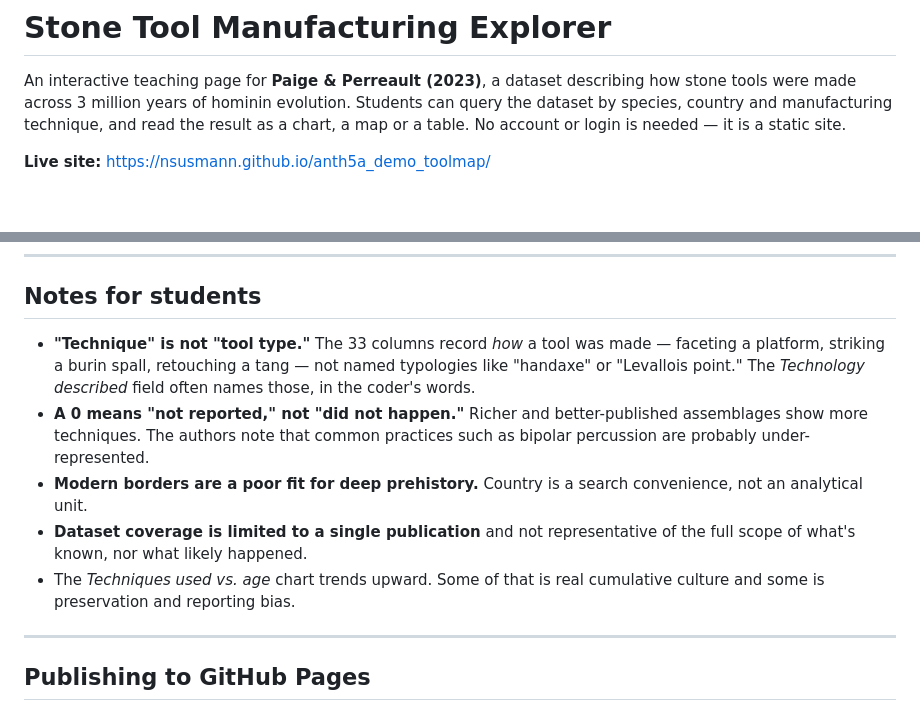
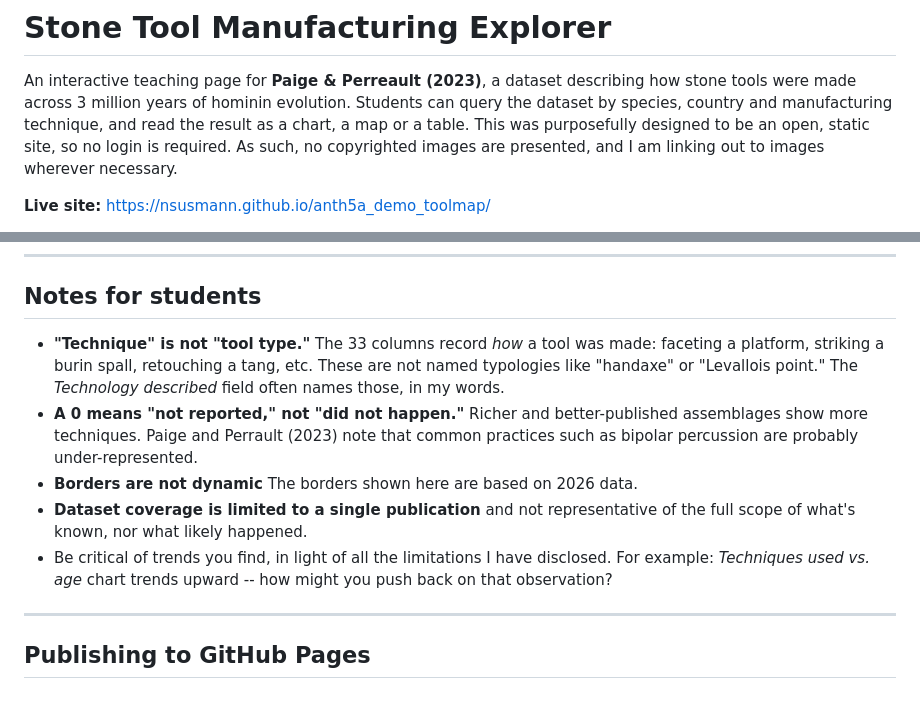
Before and after one commit to nsusmann/anth5a_demo_toolmap, a Markdown page: README.md, 2 parts joined by grey strips. Drawn GitHub-style; blank space fills up the shorter version.

```diff
--- a/README.md
+++ b/README.md
@@ -3,7 +3,7 @@
 An interactive teaching page for **Paige & Perreault (2023)**, a dataset describing how stone
 tools were made across 3 million years of hominin evolution. Students can query the dataset by
 species, country and manufacturing technique, and read the result as a chart, a map or a table.
-No account or login is needed — it is a static site.
+This was purposefully designed to be an open, static site, so no login is required. As such, no copyrighted images are presented, and I am linking out to images wherever necessary.
 
 **Live site:** <https://nsusmann.github.io/anth5a_demo_toolmap/>
 
@@ -153,18 +148,16 @@ for colour-blind readers.
 
 ## Notes for students
 
-- **"Technique" is not "tool type."** The 33 columns record *how* a tool was made — faceting a
-  platform, striking a burin spall, retouching a tang — not named typologies like "handaxe" or
-  "Levallois point." The *Technology described* field often names those, in the coder's words.
+- **"Technique" is not "tool type."** The 33 columns record *how* a tool was made: faceting a
+  platform, striking a burin spall, retouching a tang, etc. These are not named typologies like "handaxe" or
+  "Levallois point." The *Technology described* field often names those, in my words.
 - **A 0 means "not reported," not "did not happen."** Richer and better-published assemblages
-  show more techniques. The authors note that common practices such as bipolar percussion are
+  show more techniques. Paige and Perrault (2023) note that common practices such as bipolar percussion are
   probably under-represented.
-- **Modern borders are a poor fit for deep prehistory.** Country is a search convenience, not an
-  analytical unit.
+- **Borders are not dynamic** The borders shown here are based on 2026 data.
 - **Dataset coverage is limited to a single publication** and not representative of the full
   scope of what's known, nor what likely happened.
-- The *Techniques used vs. age* chart trends upward. Some of that is real cumulative culture and
-  some is preservation and reporting bias.
+- Be critical of trends you find, in light of all the limitations I have disclosed. For example: *Techniques used vs. age* chart trends upward -- how might you push back on that observation?
 
 ---
 
```
Also changed, not shown: other parts of README.md (+10 -15 lines).
